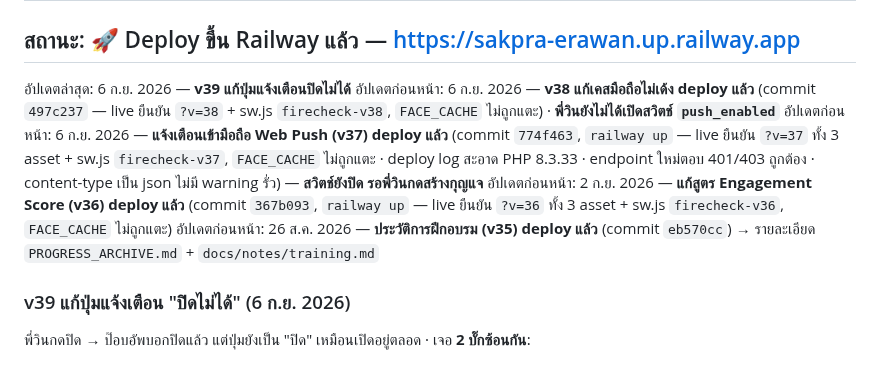
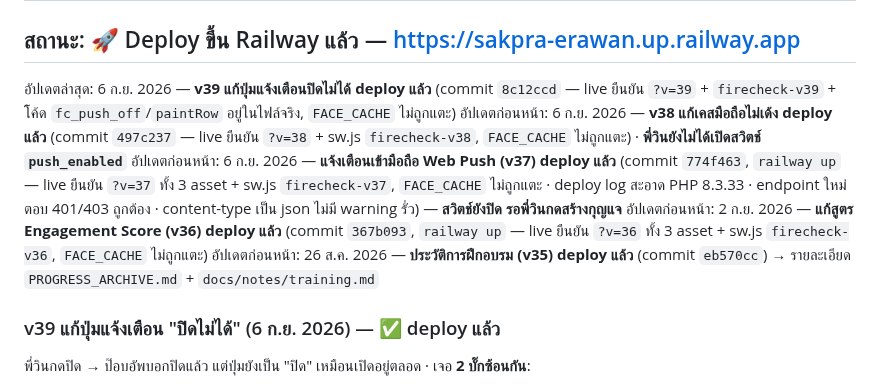
Before and after one commit to vwin2537-arch/FireChecker, a Markdown page: PROGRESS.md, the part around the change. Rendered like a GitHub page.

Commit message:
save: mark v39 as deployed
Co-Authored-By: Claude Opus 5 (1M context) <noreply@anthropic.com>
Claude-Session: https://claude.ai/code/session_01USgB2mxxCaBJEBnU8CMDJC

```diff
--- a/PROGRESS.md
+++ b/PROGRESS.md
@@ -2,13 +2,13 @@
 
 ## สถานะ: 🚀 Deploy ขึ้น Railway แล้ว — https://sakpra-erawan.up.railway.app
 
-อัปเดตล่าสุด: 6 ก.ย. 2026 — **v39 แก้ปุ่มแจ้งเตือนปิดไม่ได้**
+อัปเดตล่าสุด: 6 ก.ย. 2026 — **v39 แก้ปุ่มแจ้งเตือนปิดไม่ได้ deploy แล้ว** (commit `8c12ccd` — live ยืนยัน `?v=39` + `firecheck-v39` + โค้ด `fc_push_off`/`paintRow` อยู่ในไฟล์จริง, `FACE_CACHE` ไม่ถูกแตะ)
 อัปเดตก่อนหน้า: 6 ก.ย. 2026 — **v38 แก้เคสมือถือไม่เด้ง deploy แล้ว** (commit `497c237` — live ยืนยัน `?v=38` + sw.js `firecheck-v38`, `FACE_CACHE` ไม่ถูกแตะ) · **พี่วินยังไม่ได้เปิดสวิตช์ `push_enabled`**
 อัปเดตก่อนหน้า: 6 ก.ย. 2026 — **แจ้งเตือนเข้ามือถือ Web Push (v37) deploy แล้ว** (commit `774f463`, `railway up` — live ยืนยัน `?v=37` ทั้ง 3 asset + sw.js `firecheck-v37`, `FACE_CACHE` ไม่ถูกแตะ · deploy log สะอาด PHP 8.3.33 · endpoint ใหม่ตอบ 401/403 ถูกต้อง · content-type เป็น json ไม่มี warning รั่ว) — **สวิตช์ยังปิด รอพี่วินกดสร้างกุญแจ**
 อัปเดตก่อนหน้า: 2 ก.ย. 2026 — **แก้สูตร Engagement Score (v36) deploy แล้ว** (commit `367b093`, `railway up` — live ยืนยัน `?v=36` ทั้ง 3 asset + sw.js `firecheck-v36`, `FACE_CACHE` ไม่ถูกแตะ)
 อัปเดตก่อนหน้า: 26 ส.ค. 2026 — **ประวัติการฝึกอบรม (v35) deploy แล้ว** (commit `eb570cc`) → รายละเอียด `PROGRESS_ARCHIVE.md` + `docs/notes/training.md`
 
-### v39 แก้ปุ่มแจ้งเตือน "ปิดไม่ได้" (6 ก.ย. 2026)
+### v39 แก้ปุ่มแจ้งเตือน "ปิดไม่ได้" (6 ก.ย. 2026) — ✅ deploy แล้ว
 พี่วินกดปิด → ป๊อบอัพบอกปิดแล้ว แต่ปุ่มยังเป็น "ปิด" เหมือนเปิดอยู่ตลอด · เจอ **2 บั๊กซ้อนกัน**:
 1. `rowHtml()` ตัดสินสถานะจาก `Notification.permission` — **กดปิดแล้วสิทธิ์ยังเป็น `granted`** ปุ่มเลยไม่มีวันเปลี่ยน → เปลี่ยนไปดู `pushManager.getSubscription()` เก็บใน `Push.subscribed` + `paintRow()` วาดแถวซ้ำหลังเช็คเสร็จ (แถววาดครั้งแรกแบบ sync ก่อนรู้ผล)
 2. เจอตอนไล่ต่อ: **ปิดแล้วเปิดแอปใหม่ ระบบ subscribe กลับเองเงียบๆ** (`report()` → `sync()`) = ปิดไม่ได้จริง → จำการปิดไว้ใน localStorage `fc_push_off`, `enable()` ลบธงทิ้ง
```
